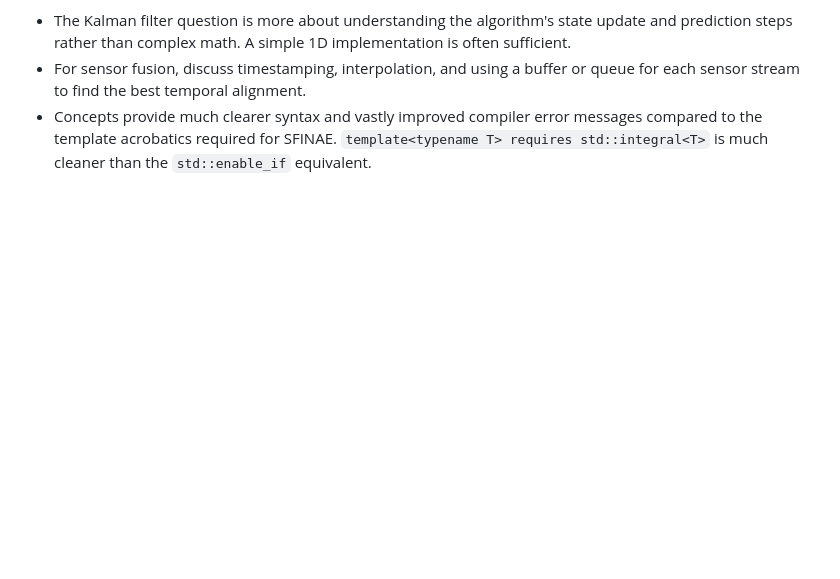
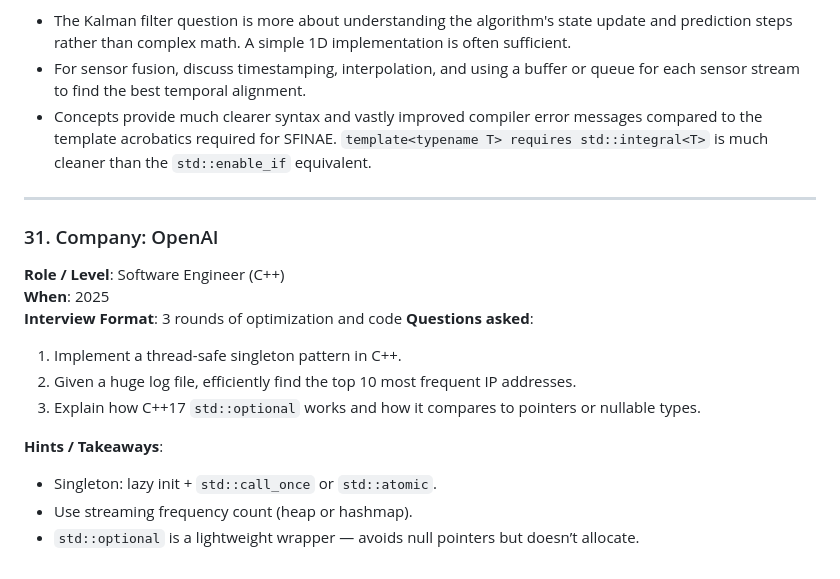
Before and after one commit to webwizard-08/Projects-and-Interview-Question-Hacktoberfest2025, a Markdown page: C++_INTERVIEW/experiences.md, the part around the change. GitHub-like rendering; blank space fills up the shorter version.

Commit message:
Add C++ interview questions for openAI

```diff
--- a/C++_INTERVIEW/experiences.md
+++ b/C++_INTERVIEW/experiences.md
@@ -566,3 +566,22 @@ Use this template when adding your interview story:
 - The Kalman filter question is more about understanding the algorithm's state update and prediction steps rather than complex math. A simple 1D implementation is often sufficient.
 - For sensor fusion, discuss timestamping, interpolation, and using a buffer or queue for each sensor stream to find the best temporal alignment.
 - Concepts provide much clearer syntax and vastly improved compiler error messages compared to the template acrobatics required for SFINAE. `template<typename T> requires std::integral<T>` is much cleaner than the `std::enable_if` equivalent.
+
+---
+
+### 31. Company: OpenAI
+
+**Role / Level**: Software Engineer (C++)
+**When**: 2025
+**Interview Format**: 3 rounds of optimization and code
+**Questions asked**:
+
+1. Implement a thread-safe singleton pattern in C++.
+2. Given a huge log file, efficiently find the top 10 most frequent IP addresses.
+3. Explain how C++17 `std::optional` works and how it compares to pointers or nullable types.
+
+**Hints / Takeaways**:
+
+- Singleton: lazy init + `std::call_once` or `std::atomic`.
+- Use streaming frequency count (heap or hashmap).
+- `std::optional` is a lightweight wrapper — avoids null pointers but doesn’t allocate.
```
